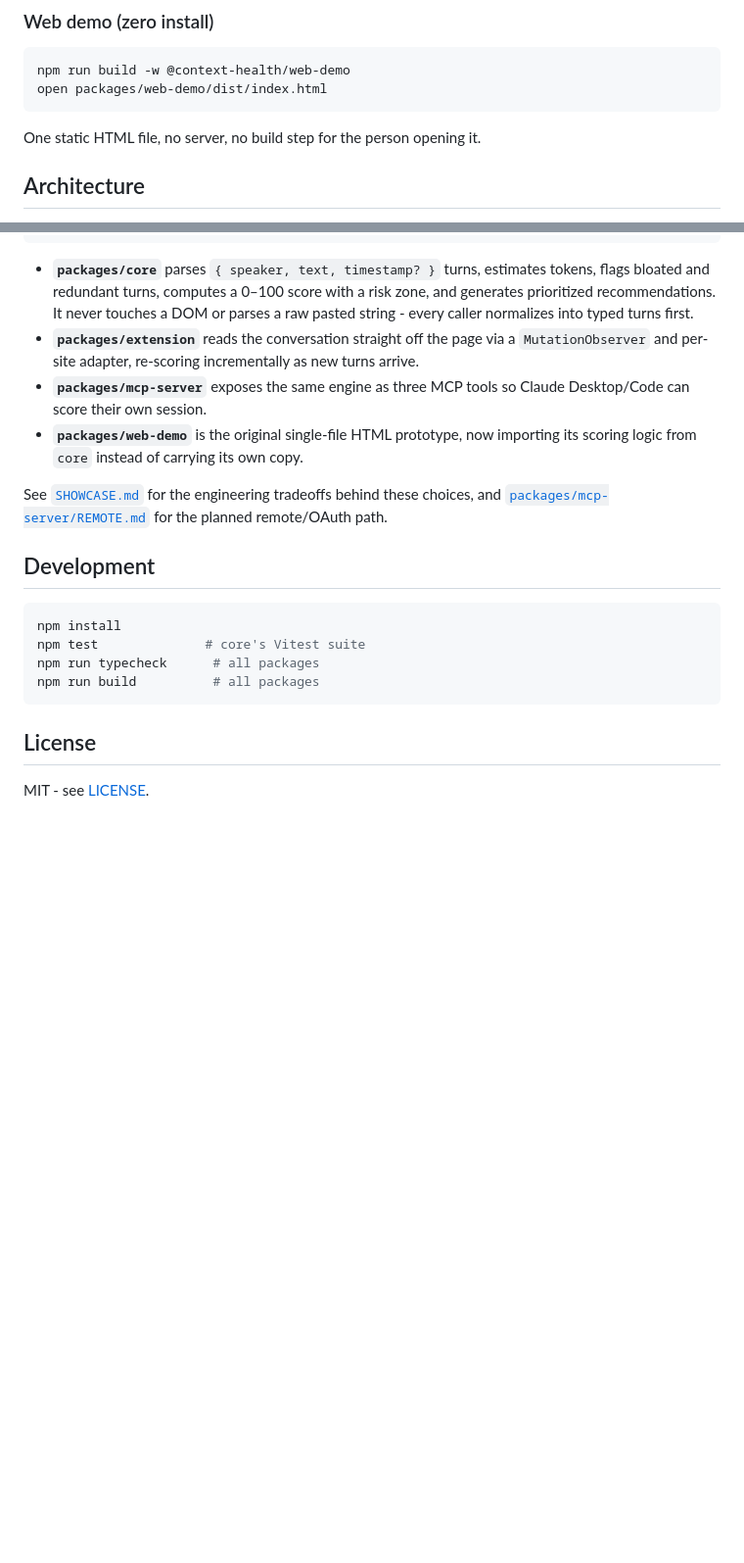
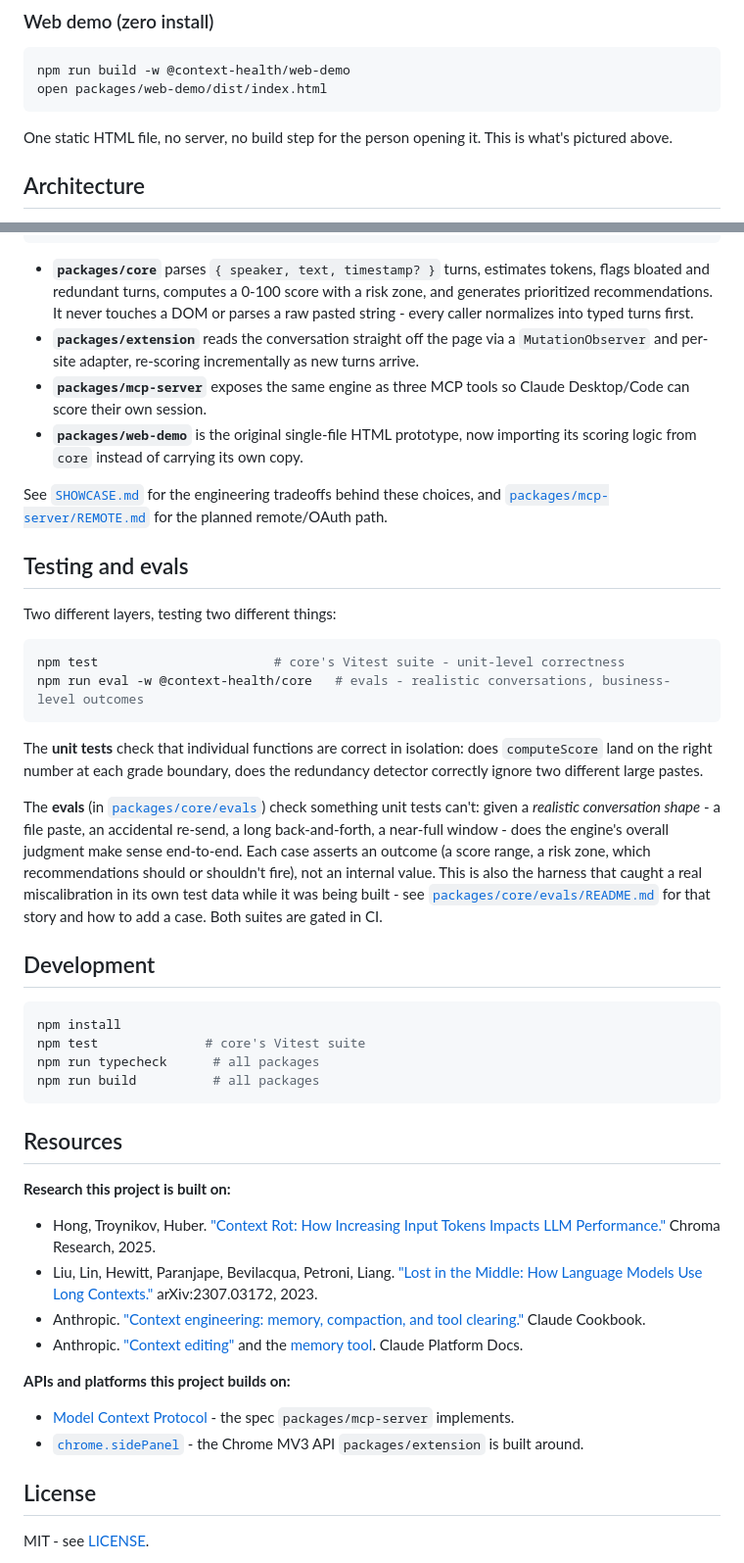
Before and after one commit to ShreyaKulkarni-projects/context-health-check, a Markdown page: README.md, 2 parts joined by grey strips. Shown at 98% size. Drawn GitHub-style; blank space fills up the shorter version.

````diff
--- a/README.md
+++ b/README.md
@@ -62,7 +74,7 @@ npm run build -w @context-health/web-demo
 open packages/web-demo/dist/index.html
 ```
 
-One static HTML file, no server, no build step for the person opening it.
+One static HTML file, no server, no build step for the person opening it. This is what's pictured above.
 
 ## Architecture
 
@@ -87,12 +99,25 @@ Three front doors, one scoring engine - the algorithm exists in exactly one plac
                   └──────────────────────────────────────┘
 ```
 
-- **`packages/core`** parses `{ speaker, text, timestamp? }` turns, estimates tokens, flags bloated and redundant turns, computes a 0–100 score with a risk zone, and generates prioritized recommendations. It never touches a DOM or parses a raw pasted string - every caller normalizes into typed turns first.
+- **`packages/core`** parses `{ speaker, text, timestamp? }` turns, estimates tokens, flags bloated and redundant turns, computes a 0-100 score with a risk zone, and generates prioritized recommendations. It never touches a DOM or parses a raw pasted string - every caller normalizes into typed turns first.
 - **`packages/extension`** reads the conversation straight off the page via a `MutationObserver` and per-site adapter, re-scoring incrementally as new turns arrive.
 - **`packages/mcp-server`** exposes the same engine as three MCP tools so Claude Desktop/Code can score their own session.
 - **`packages/web-demo`** is the original single-file HTML prototype, now importing its scoring logic from `core` instead of carrying its own copy.
 
 See [`SHOWCASE.md`](SHOWCASE.md) for the engineering tradeoffs behind these choices, and [`packages/mcp-server/REMOTE.md`](packages/mcp-server/REMOTE.md) for the planned remote/OAuth path.
+
+## Testing and evals
+
+Two different layers, testing two different things:
+
+```bash
+npm test                       # core's Vitest suite - unit-level correctness
+npm run eval -w @context-health/core   # evals - realistic conversations, business-level outcomes
+```
+
+The **unit tests** check that individual functions are correct in isolation: does `computeScore` land on the right number at each grade boundary, does the redundancy detector correctly ignore two different large pastes.
+
+The **evals** (in [`packages/core/evals`](packages/core/evals)) check something unit tests can't: given a *realistic conversation shape* - a file paste, an accidental re-send, a long back-and-forth, a near-full window - does the engine's overall judgment make sense end-to-end. Each case asserts an outcome (a score range, a risk zone, which recommendations should or shouldn't fire), not an internal value. This is also the harness that caught a real miscalibration in its own test data while it was being built - see [`packages/core/evals/README.md`](packages/core/evals/README.md) for that story and how to add a case. Both suites are gated in CI.
 
 ## Development
 
@@ -103,6 +128,18 @@ npm run typecheck      # all packages
 npm run build          # all packages
 ```
 
+## Resources
+
+**Research this project is built on:**
+- Hong, Troynikov, Huber. ["Context Rot: How Increasing Input Tokens Impacts LLM Performance."](https://www.trychroma.com/research/context-rot) Chroma Research, 2025.
+- Liu, Lin, Hewitt, Paranjape, Bevilacqua, Petroni, Liang. ["Lost in the Middle: How Language Models Use Long Contexts."](https://arxiv.org/abs/2307.03172) arXiv:2307.03172, 2023.
+- Anthropic. ["Context engineering: memory, compaction, and tool clearing."](https://platform.claude.com/cookbook/tool-use-context-engineering-context-engineering-tools) Claude Cookbook.
+- Anthropic. ["Context editing"](https://platform.claude.com/docs/en/build-with-claude/context-editing) and the [memory tool](https://platform.claude.com/docs/en/agents-and-tools/tool-use/memory-tool). Claude Platform Docs.
+
+**APIs and platforms this project builds on:**
+- [Model Context Protocol](https://modelcontextprotocol.io) - the spec `packages/mcp-server` implements.
+- [`chrome.sidePanel`](https://developer.chrome.com/docs/extensions/reference/api/sidePanel) - the Chrome MV3 API `packages/extension` is built around.
+
 ## License
 
 MIT - see [LICENSE](LICENSE).
````
Also changed, not shown: other parts of README.md (+19 -7 lines), CONTRIBUTING.md (+1 -0 lines), docs/web-demo-screenshot.png (added).
